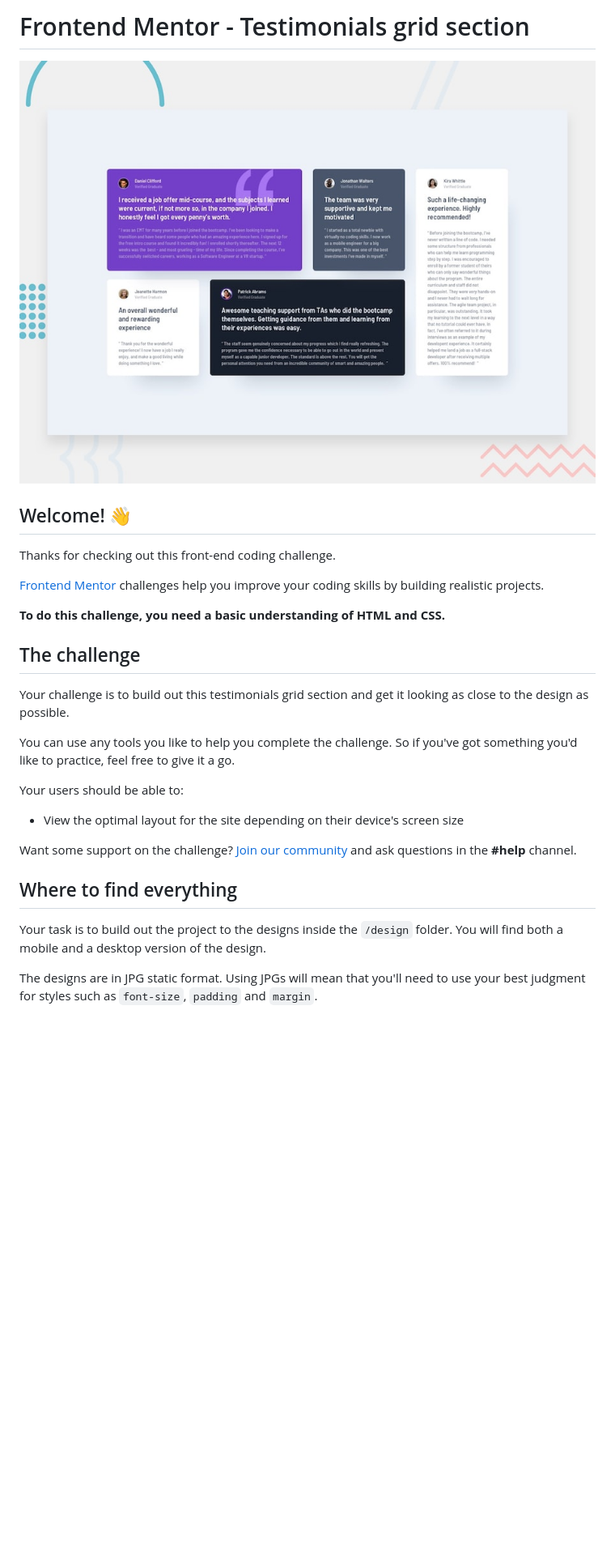
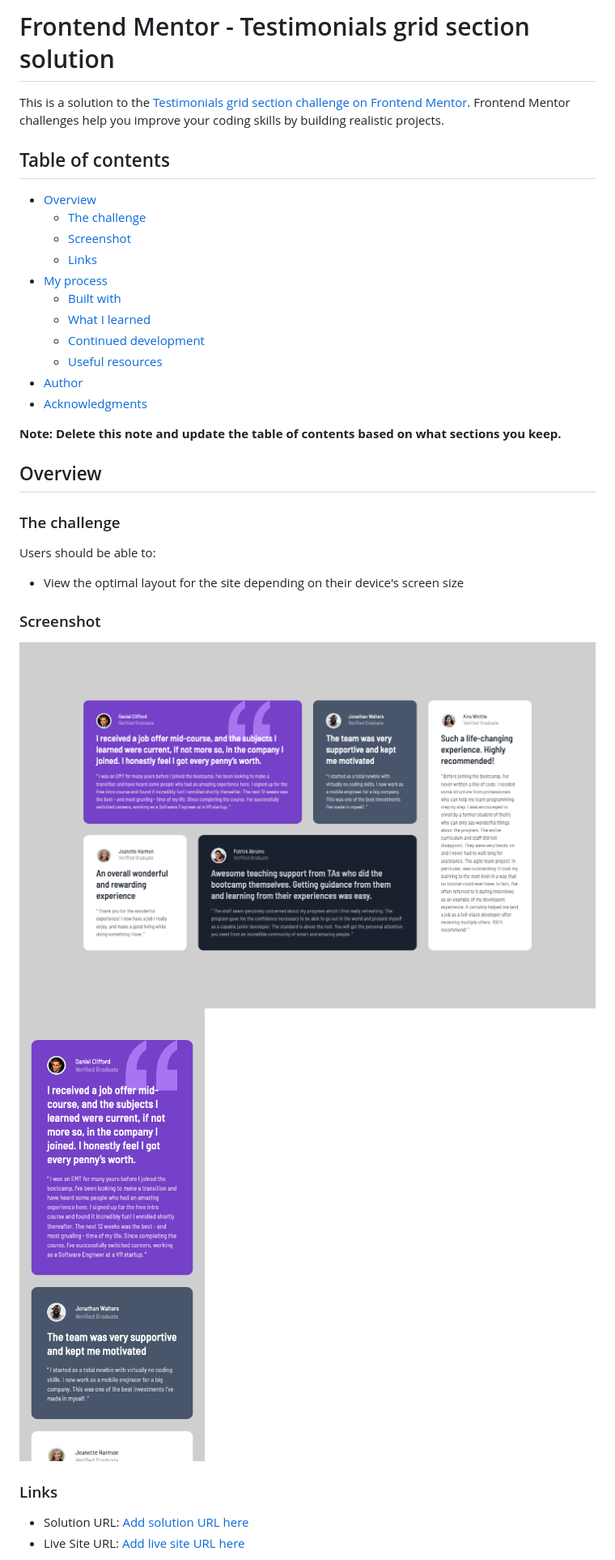
Before and after one commit to teuthix/testimonials-grid, a Markdown page: README.md, the part around the change printed below. Shown: that part at 81% size. Rendered like a GitHub page; pictures changed too: images/screenshots/desktop.png (added), images/screenshots/mobile.png (added); blank space fills up the shorter version.

```diff
--- a/README.md
+++ b/README.md
@@ -1,30 +1,38 @@
-# Frontend Mentor - Testimonials grid section
+# Frontend Mentor - Testimonials grid section solution
 
-![Design preview for the Testimonials grid section coding challenge](./design/desktop-preview.jpg)
+This is a solution to the [Testimonials grid section challenge on Frontend Mentor](https://www.frontendmentor.io/challenges/testimonials-grid-section-Nnw6J7Un7). Frontend Mentor challenges help you improve your coding skills by building realistic projects.
 
-## Welcome! 👋
+## Table of contents
 
-Thanks for checking out this front-end coding challenge.
+- [Overview](#overview)
+  - [The challenge](#the-challenge)
+  - [Screenshot](#screenshot)
+  - [Links](#links)
+- [My process](#my-process)
+  - [Built with](#built-with)
+  - [What I learned](#what-i-learned)
+  - [Continued development](#continued-development)
+  - [Useful resources](#useful-resources)
+- [Author](#author)
+- [Acknowledgments](#acknowledgments)
 
-[Frontend Mentor](https://www.frontendmentor.io) challenges help you improve your coding skills by building realistic projects.
+**Note: Delete this note and update the table of contents based on what sections you keep.**
 
-**To do this challenge, you need a basic understanding of HTML and CSS.**
+## Overview
 
-## The challenge
+### The challenge
 
-Your challenge is to build out this testimonials grid section and get it looking as close to the design as possible.
-
-You can use any tools you like to help you complete the challenge. So if you've got something you'd like to practice, feel free to give it a go.
-
-Your users should be able to:
+Users should be able to:
 
 - View the optimal layout for the site depending on their device's screen size
 
-Want some support on the challenge? [Join our community](https://www.frontendmentor.io/community) and ask questions in the **#help** channel.
+### Screenshot
 
-## Where to find everything
+![Desktop View](./images/screenshots/desktop.png)
+![Mobile View](./images/screenshots/mobile.png)
 
-Your task is to build out the project to the designs inside the `/design` folder. You will find both a mobile and a desktop version of the design.
+### Links
 
-The designs are in JPG static format. Using JPGs will mean that you'll need to use your best judgment for styles such as `font-size`, `padding` and `margin`.
+- Solution URL: [Add solution URL here](https://your-solution-url.com)
+- Live Site URL: [Add live site URL here](https://your-live-site-url.com)
 
```
Also changed, not shown: other parts of README.md (+12 -55 lines).
